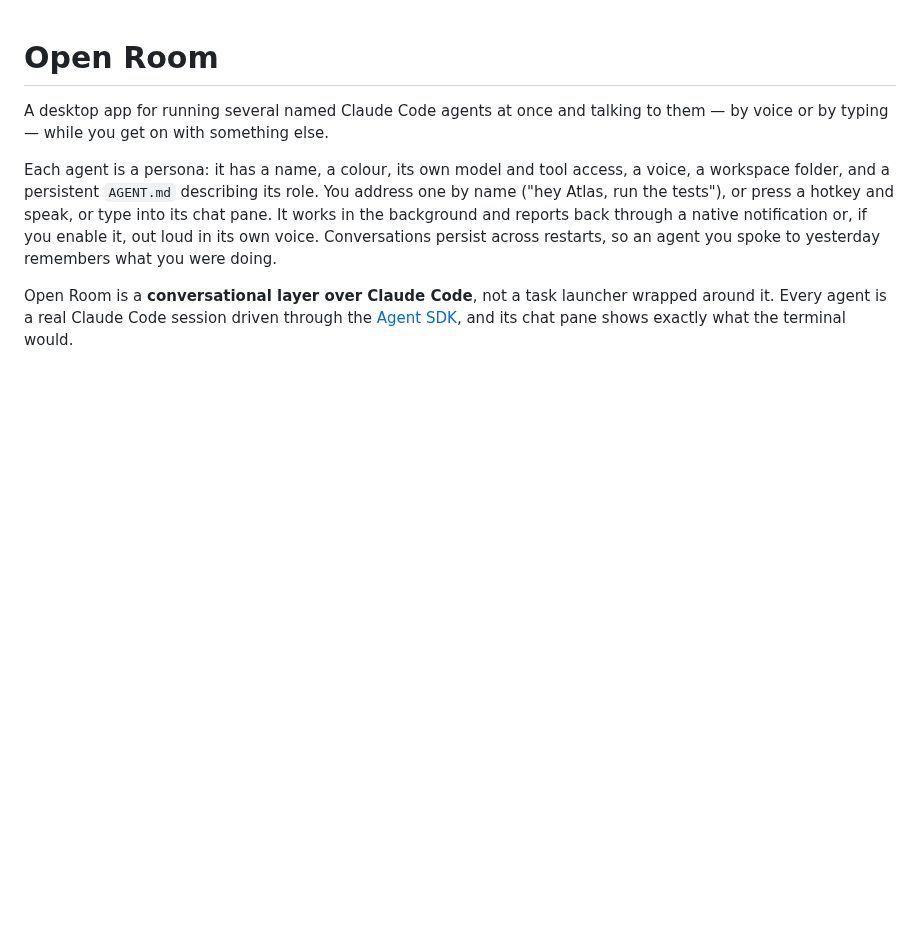
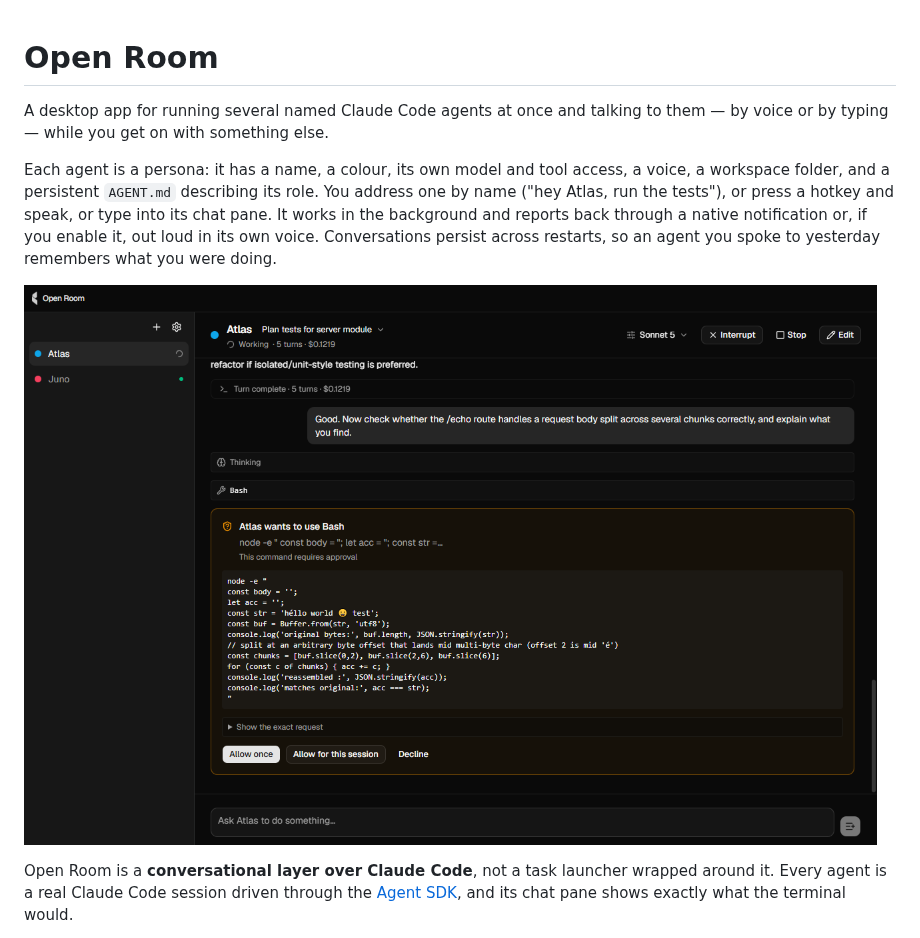
Before and after one commit to TheLinc/open-room, a Markdown page: README.md, the part around the change. Drawn GitHub-style; pictures changed too: docs/screenshot.png (added); blank space fills up the shorter version.

Commit message:
docs: add a screenshot of two agents to the README
The picture the README was missing. Taken from an isolated dev instance
with two throwaway agents in scratch workspaces, so no real conversation
or path appears in it.

- Added docs/screenshot.png: Atlas mid-turn on a Bash permission prompt,
  Juno finished, both visible in the sidebar with their state pips
- Embedded it near the top of the README with descriptive alt text

Notes:

- The machine's claude.ai connector shows as an amber "needs auth" pill in
  the pane header on this install; it was hidden with CSS for the capture
  only, since it is account-side state and not something a reader can
  reproduce. Everything else in the frame is the app as it ran.

Verified by viewing the image and checking the README renders the relative path.

```diff
--- a/README.md
+++ b/README.md
@@ -3,6 +3,8 @@
 A desktop app for running several named Claude Code agents at once and talking to them — by voice or by typing — while you get on with something else.
 
 Each agent is a persona: it has a name, a colour, its own model and tool access, a voice, a workspace folder, and a persistent `AGENT.md` describing its role. You address one by name ("hey Atlas, run the tests"), or press a hotkey and speak, or type into its chat pane. It works in the background and reports back through a native notification or, if you enable it, out loud in its own voice. Conversations persist across restarts, so an agent you spoke to yesterday remembers what you were doing.
+
+![Two agents in Open Room: Atlas, mid-task, asking permission to run a command, while Juno has finished](docs/screenshot.png)
 
 Open Room is a **conversational layer over Claude Code**, not a task launcher wrapped around it. Every agent is a real Claude Code session driven through the [Agent SDK](https://docs.anthropic.com/en/docs/agent-sdk), and its chat pane shows exactly what the terminal would.
 
```
